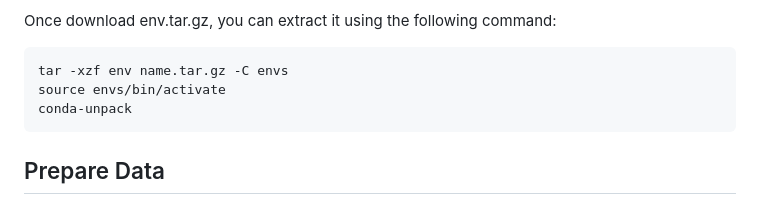
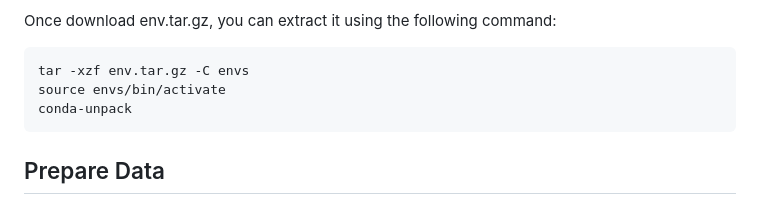
Before and after one commit to XavierJiezou/KTDA, a Markdown page: README.md, the part around the change. Rendered like a GitHub page.

````diff
--- a/README.md
+++ b/README.md
@@ -46,7 +46,7 @@ We provide a pre-configured environment (`env.tar.gz`) hosted on Hugging Face. Y
 Once download env.tar.gz, you can extract it using the following command:
 
 ```bash
-tar -xzf env name.tar.gz -C envs
+tar -xzf env.tar.gz -C envs
 source envs/bin/activate
 conda-unpack
 ```
````
